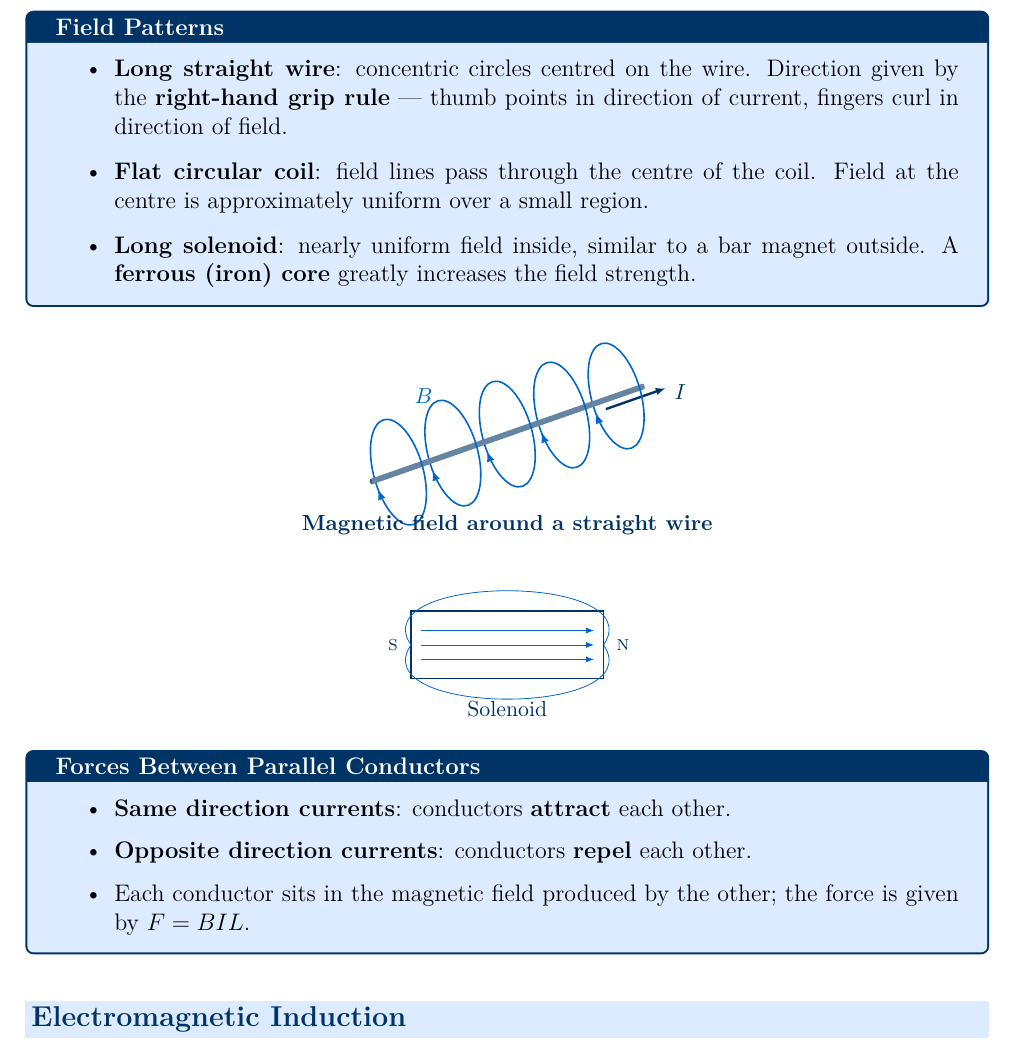
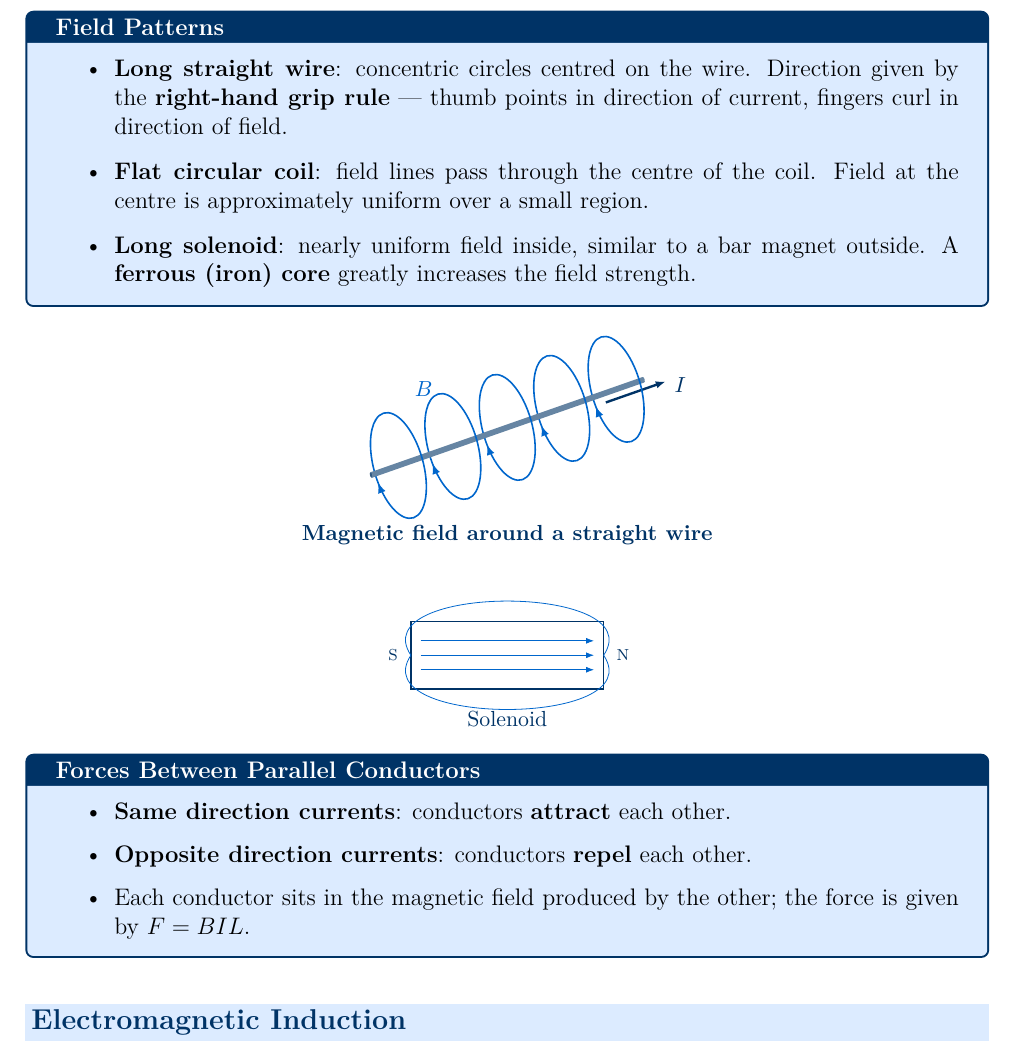
Before and after one commit to sirioq/CIE-A-level-Revision-Guide, a LaTeX document (topic_20/topic_20_standalone.tex, which reads topic_20/topic_20.tex): part of page 5 of 12, cut so that both start at the same text. Compiled offline with pdfLaTeX.

Commit message:
Update topic_20.tex

```diff
--- a/topic_20/topic_20.tex
+++ b/topic_20/topic_20.tex
@@ -185,7 +185,7 @@ $$qE = BQv \quad \Rightarrow \quad v = \frac{E}{B}$$
   \node[midblue, font=\small\bfseries] at (-0.85*\R, 0.85*\R, -0.22*\L) {$B$};
 
   % Caption
-  \node[darkblue, font=\small\bfseries] at (0,-1.6,0) {Magnetic field around a straight wire};
+  \node[darkblue, font=\small\bfseries] at (0,-1.9,0) {Magnetic field around a straight wire};
 \end{tikzpicture}
 
 \vspace{1.2em}
```
